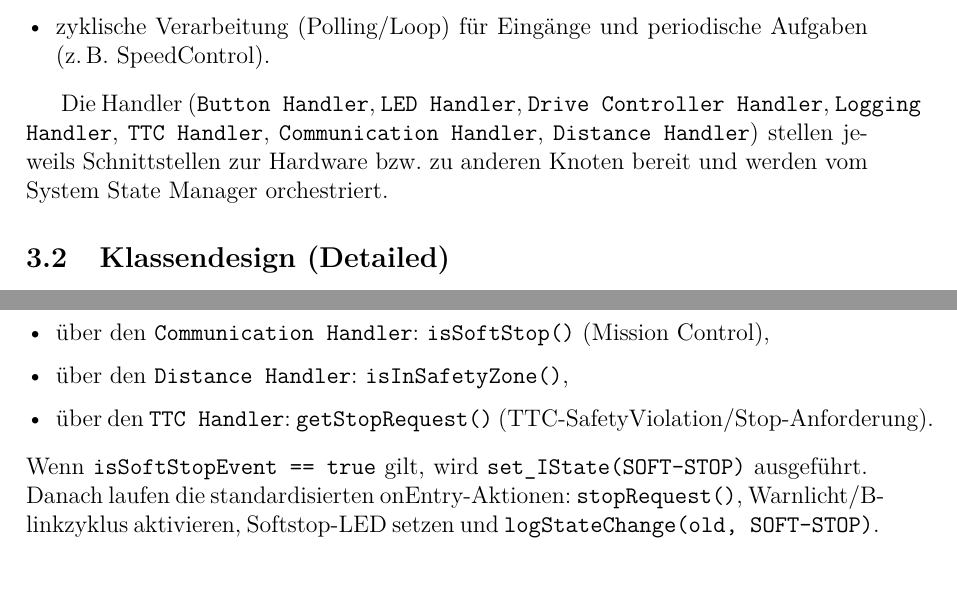
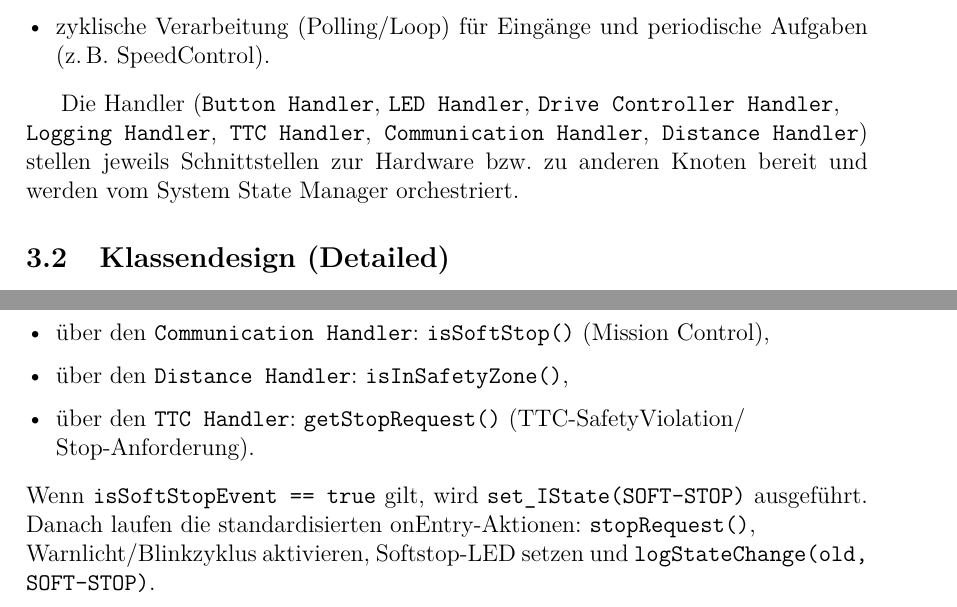
Before and after one commit to Carl-Angel-Galman/SE_PE, a LaTeX document (main.tex, which reads chapter/03_detailed_design.tex): two parts of pages 22 and 29 of 31, joined at a grey line, cut so that both start at the same text, the shorter picture padded with empty space. Compiled offline with pdfLaTeX.

Commit message:
nochmal nexte version

```diff
--- a/chapter/03_detailed_design.tex
+++ b/chapter/03_detailed_design.tex
@@ -18,7 +18,7 @@ Der \textbf{System State Manager} kapselt die komplette Zustandslogik der Emerge
   \item zyklische Verarbeitung (Polling/Loop) für Eingänge und periodische Aufgaben (z.\,B. SpeedControl).
 \end{itemize}
 
-Die Handler (\texttt{Button Handler}, \texttt{LED Handler}, \texttt{Drive Controller Handler}, \texttt{Logging Handler},
+Die Handler (\texttt{Button Handler}, \texttt{LED Handler}, \texttt{Drive Controller Handler},\\ \texttt{Logging Handler},
 \texttt{TTC Handler}, \texttt{Communication Handler}, \texttt{Distance Handler}) stellen jeweils Schnittstellen zur Hardware bzw.
 zu anderen Knoten bereit und werden vom System State Manager orchestriert.
 
@@ -203,10 +203,10 @@ Der System State Manager prüft dazu:
 \begin{itemize}[leftmargin=*, itemsep=2pt]
   \item über den \texttt{Communication Handler}: \texttt{isSoftStop()} (Mission Control),
   \item über den \texttt{Distance Handler}: \texttt{isInSafetyZone()},
-  \item über den \texttt{TTC Handler}: \texttt{getStopRequest()} (TTC-SafetyViolation/Stop-Anforderung).
+  \item über den \texttt{TTC Handler}: \texttt{getStopRequest()} (TTC-SafetyViolation/\\Stop-Anforderung).
 \end{itemize}
 Wenn \texttt{isSoftStopEvent == true} gilt, wird \texttt{set\_IState(SOFT-STOP)} ausgeführt. Danach laufen die standardisierten
-onEntry-Aktionen: \texttt{stopRequest()}, Warnlicht/Blinkzyklus aktivieren, Softstop-LED setzen und
+onEntry-Aktionen: \texttt{stopRequest()},\\ Warnlicht/Blinkzyklus aktivieren, Softstop-LED setzen und
 \texttt{logStateChange(old, SOFT-STOP)}.
 
 \begin{figure}[H]
```
Also changed, not shown: chapter/03_detailed_design.tex (4 more changed lines).
